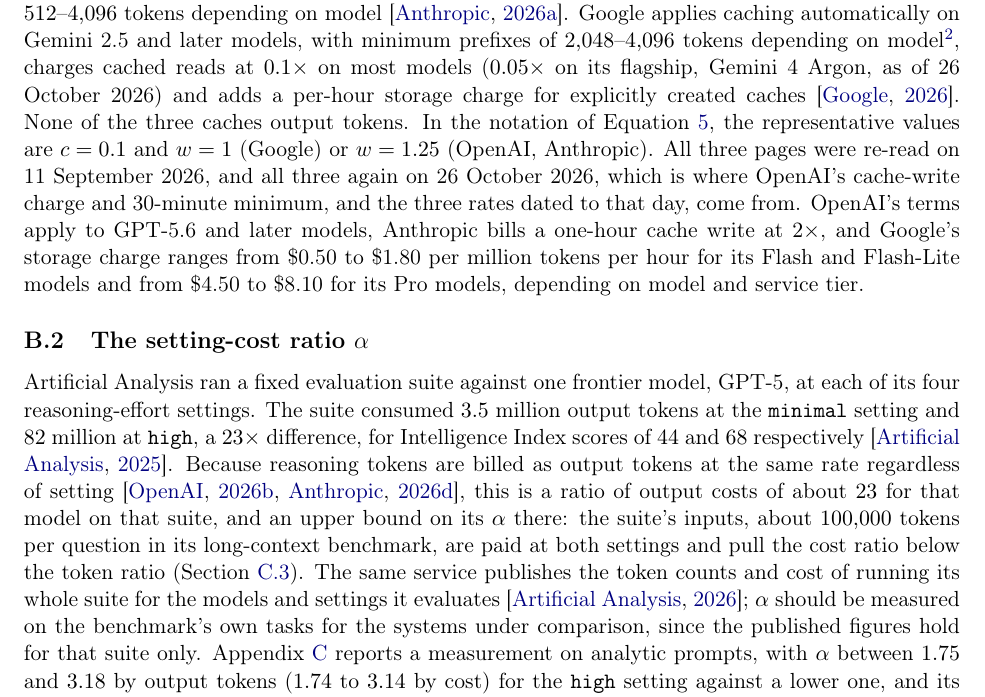
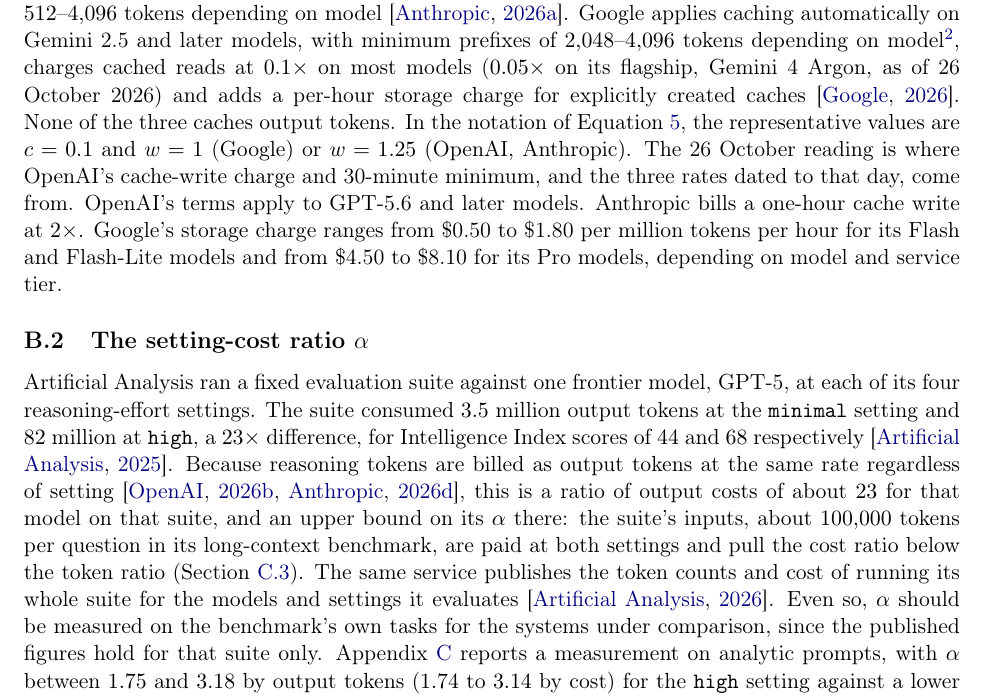
Before and after one commit to SiomaraDAILFT/AI-Benchmarking, a LaTeX paper (paper/main.tex): part of page 27 of 45, cut so that both start at the same text. Compiled offline with pdfLaTeX.

Commit message:
Paper: Appendix B - dates stated once, one fact per sentence, semicolon split (12 Nov 02:2x pass)
Co-Authored-By: Claude Opus 5.5 <noreply@anthropic.com>
Claude-Session: https://claude.ai/code/session_01YLCMgiTwtHgcK4z9PcPsdn

```diff
--- a/paper/main.tex
+++ b/paper/main.tex
@@ -726,9 +726,8 @@
 $0.1\times$ on most models ($0.05\times$ on its flagship, Gemini~4~Argon, as of 26 October 2026) and adds a per-hour storage charge for explicitly created caches
 \citep{google2026pricing}. None of the three caches output tokens. In the notation of
 Equation~\ref{eq:judging-cached}, the representative values are $c = 0.1$ and $w = 1$
-(Google) or $w = 1.25$ (OpenAI, Anthropic). All three pages were re-read on 11 September
-2026, and all three again on 26 October 2026, which is where OpenAI's cache-write charge and 30-minute minimum, and the three rates dated to that day, come from. OpenAI's terms apply to GPT-5.6 and later models, Anthropic bills a one-hour
-cache write at $2\times$, and Google's storage charge ranges from \$0.50 to \$1.80 per million tokens per hour for its Flash and Flash-Lite models and from \$4.50 to \$8.10 for its Pro models,
+(Google) or $w = 1.25$ (OpenAI, Anthropic). The 26 October reading is where OpenAI's cache-write charge and 30-minute minimum, and the three rates dated to that day, come from. OpenAI's terms apply to GPT-5.6 and later models. Anthropic bills a one-hour
+cache write at $2\times$. Google's storage charge ranges from \$0.50 to \$1.80 per million tokens per hour for its Flash and Flash-Lite models and from \$4.50 to \$8.10 for its Pro models,
 depending on model and service tier.
 
 \subsection{The setting-cost ratio \texorpdfstring{$\alpha$}{alpha}}
@@ -739,7 +738,7 @@
 \citep{aagpt5benchmarks2025}. Because reasoning tokens are billed as output tokens at the
 same rate regardless of setting \citep{openai2026reasoning, anthropic2026thinking}, this
 is a ratio of output costs of about $23$ for that model on that suite, and an upper bound on its $\alpha$ there: the suite's inputs, about $100{,}000$ tokens per question in its long-context benchmark, are paid at both settings and pull the cost ratio below the token ratio (Section~\ref{app:e1-method}). The same service publishes
-the token counts and cost of running its whole suite for the models and settings it evaluates \citep{aaintelligence}; $\alpha$ should
+the token counts and cost of running its whole suite for the models and settings it evaluates \citep{aaintelligence}. Even so, $\alpha$ should
 be measured on the benchmark's own tasks for the systems under comparison, since the published figures hold for that suite only. Appendix~\ref{app:measurements}
 reports a measurement on analytic prompts, with $\alpha$ between $1.75$ and $3.18$ by output tokens ($1.74$ to $3.14$ by cost) for the \texttt{high} setting against a lower one, and its consequence for the worked instance below.
 
```
Also changed, not shown: paper/CORRECTIONS.md (+11 -0 lines), paper/main.pdf.
